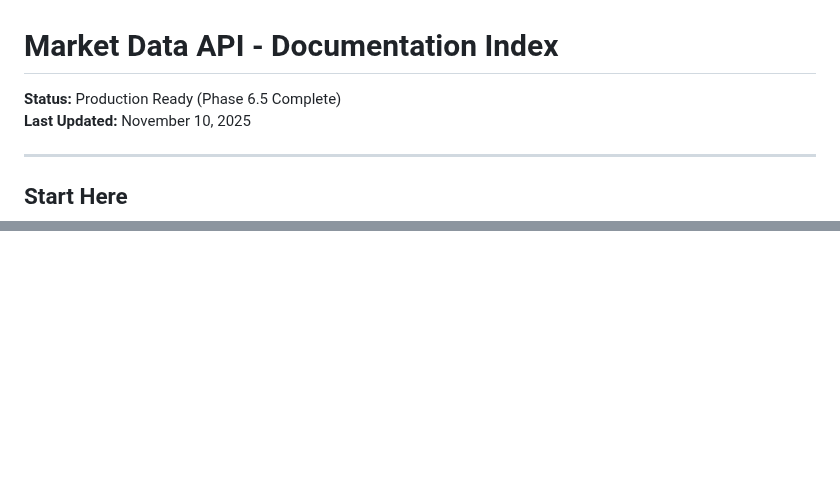
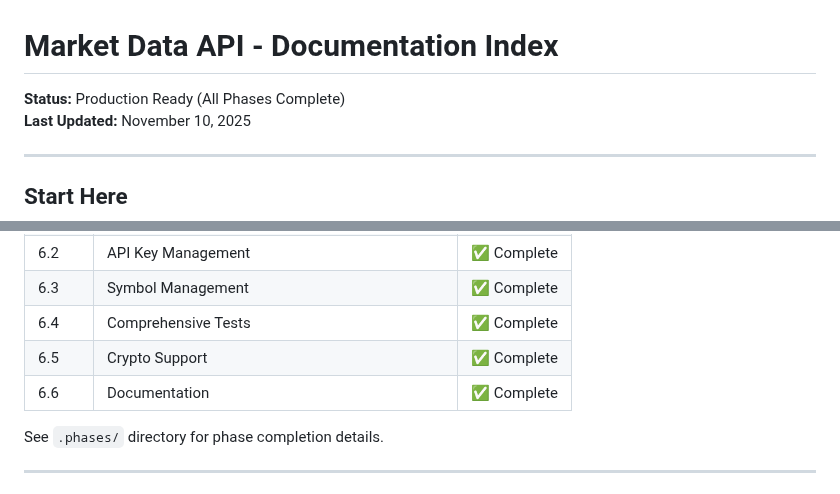
Before and after one commit to Slopez2023/Market-Data-Warehouse-API, a Markdown page: INDEX.md, 2 parts joined by grey strips. GitHub-like rendering.

```diff
--- a/INDEX.md
+++ b/INDEX.md
@@ -1,6 +1,6 @@
 # Market Data API - Documentation Index
 
-**Status:** Production Ready (Phase 6.5 Complete)
+**Status:** Production Ready (All Phases Complete)
 **Last Updated:** November 10, 2025
 
 ---
@@ -97,7 +97,7 @@
 | 6.3 | Symbol Management | ✅ Complete |
 | 6.4 | Comprehensive Tests | ✅ Complete |
 | 6.5 | Crypto Support | ✅ Complete |
-| 6.6 | Documentation | 🚀 In Progress |
+| 6.6 | Documentation | ✅ Complete |
 
 See `.phases/` directory for phase completion details.
 
```
Also changed, not shown: PROJECT_COMPLETE.md (added, +341 -0 lines), README.md (+2 -2 lines).
